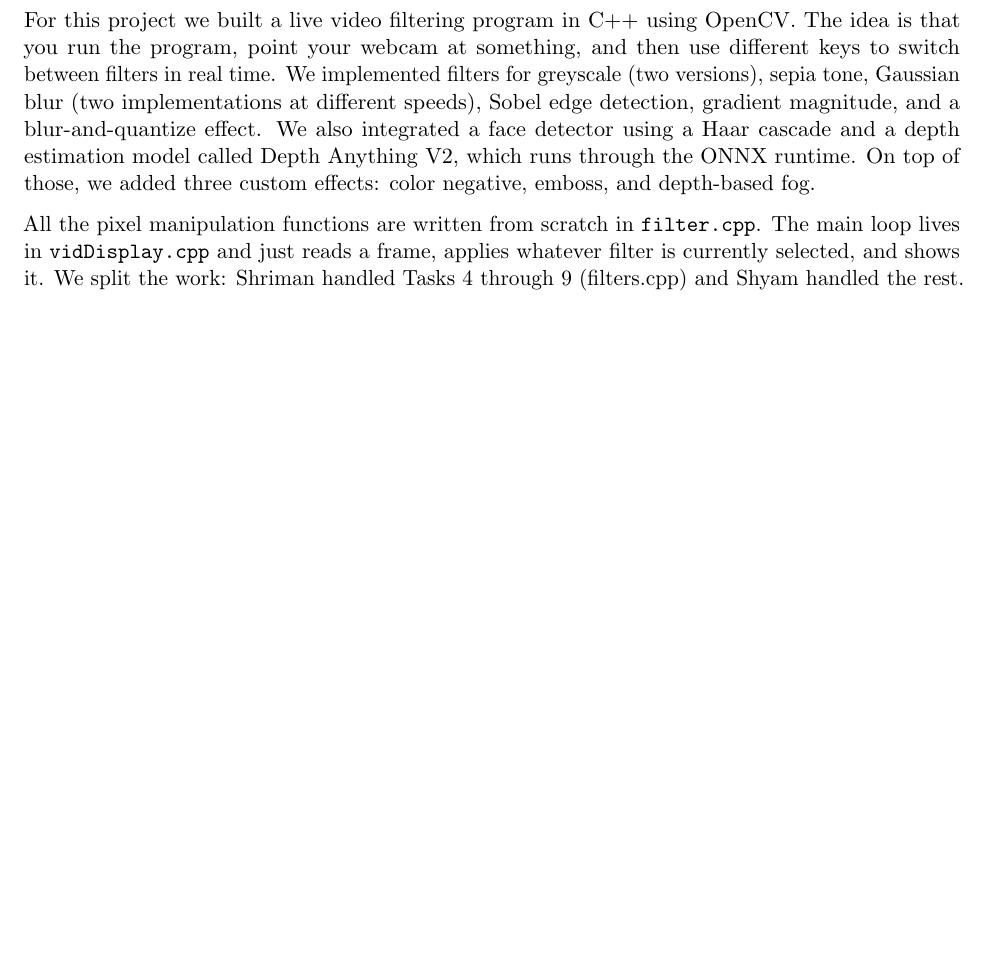
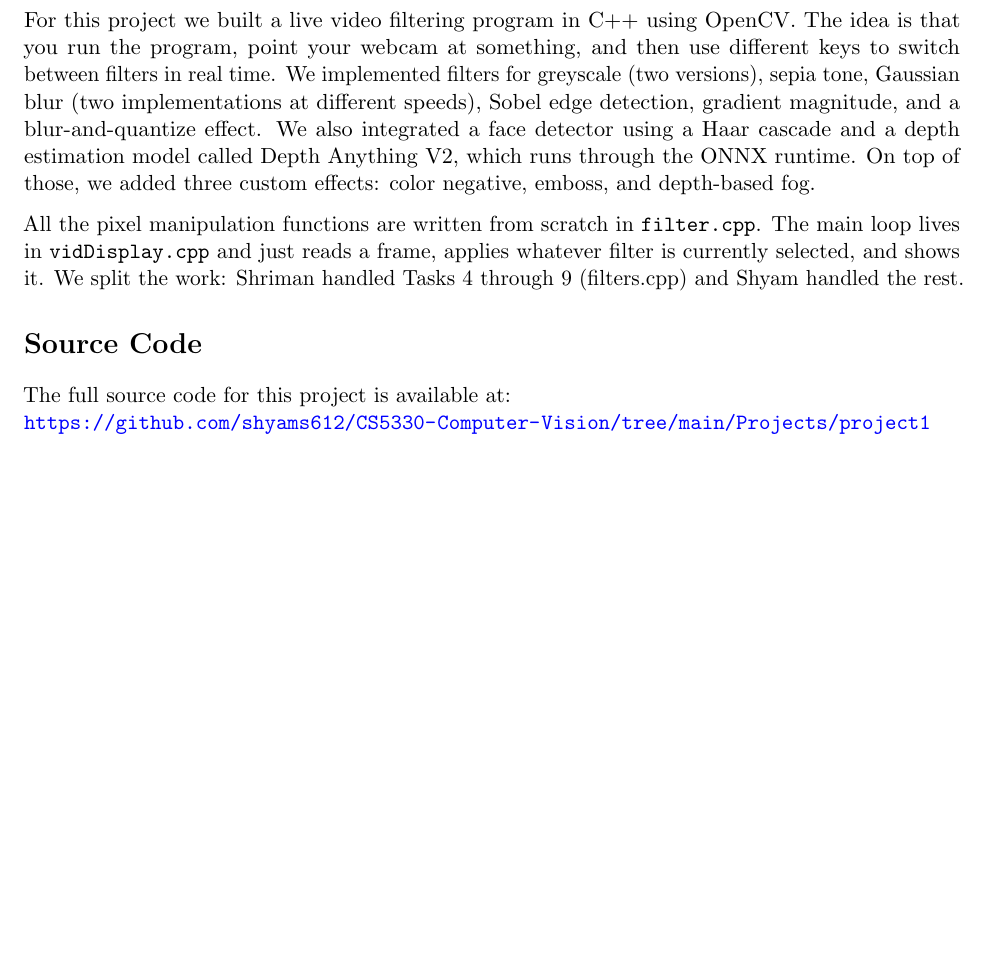
Before and after one commit to shrirag10/CS5330-Pattern-Recognition-Computer-vision-, a LaTeX document (Projects/project1/report.tex): part of page 1 of 12 before the commit and part of page 1 of 13 after it, cut so that both start at the same text, the shorter picture padded with empty space. Compiled offline with pdfLaTeX.

Commit message:
Add GitHub source code link to report

```diff
--- a/Projects/project1/report.tex
+++ b/Projects/project1/report.tex
@@ -40,6 +40,13 @@ All the pixel manipulation functions are written from scratch in
 reads a frame, applies whatever filter is currently selected, and shows it. We
 split the work: Shriman handled Tasks 4 through 9 (filters.cpp) and Shyam
 handled the rest.
+
+% ============================================================
+\section*{Source Code}
+% ============================================================
+
+The full source code for this project is available at:\\
+\url{https://github.com/shyams612/CS5330-Computer-Vision/tree/main/Projects/project1}
 
 % ============================================================
 \section*{Key Mapping}
```
